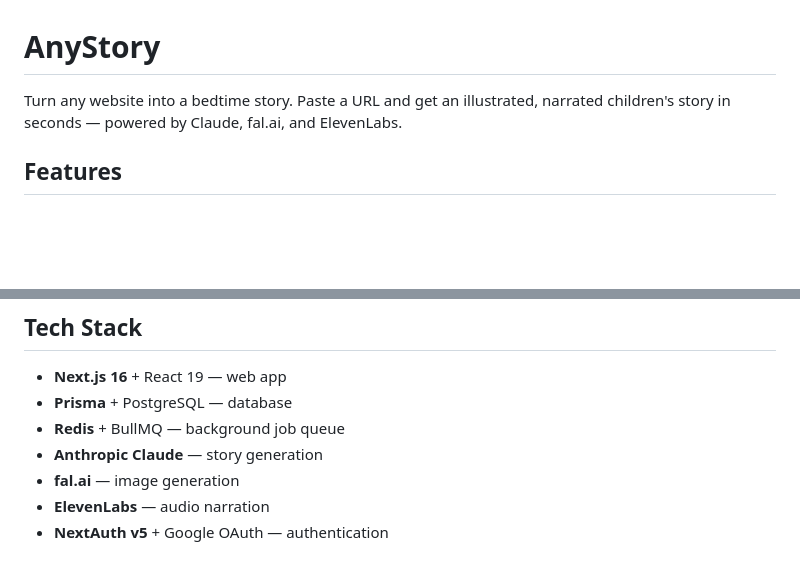
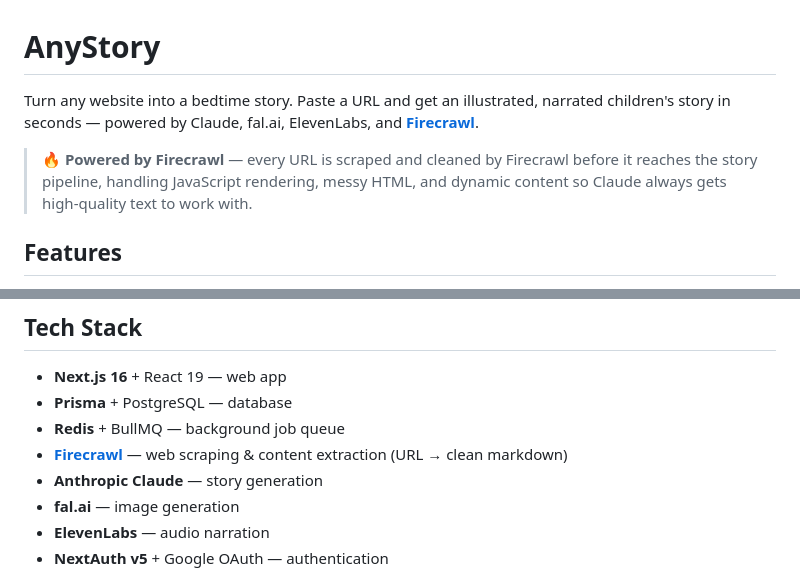
Before and after one commit to kimerran/anystory, a Markdown page: README.md, 2 parts joined by grey strips. Drawn GitHub-style; blank space fills up the shorter version.

Commit message:
docs: highlight Firecrawl in README
Co-Authored-By: Claude Sonnet 4.6 <noreply@anthropic.com>

```diff
--- a/README.md
+++ b/README.md
@@ -1,6 +1,8 @@
 # AnyStory
 
-Turn any website into a bedtime story. Paste a URL and get an illustrated, narrated children's story in seconds — powered by Claude, fal.ai, and ElevenLabs.
+Turn any website into a bedtime story. Paste a URL and get an illustrated, narrated children's story in seconds — powered by Claude, fal.ai, ElevenLabs, and **[Firecrawl](https://firecrawl.dev)**.
+
+> 🔥 **Powered by Firecrawl** — every URL is scraped and cleaned by Firecrawl before it reaches the story pipeline, handling JavaScript rendering, messy HTML, and dynamic content so Claude always gets high-quality text to work with.
 
 ## Features
 
@@ -13,6 +15,7 @@ Turn any website into a bedtime story. Paste a URL and get an illustrated, narra
 - **Next.js 16** + React 19 — web app
 - **Prisma** + PostgreSQL — database
 - **Redis** + BullMQ — background job queue
+- **[Firecrawl](https://firecrawl.dev)** — web scraping & content extraction (URL → clean markdown)
 - **Anthropic Claude** — story generation
 - **fal.ai** — image generation
 - **ElevenLabs** — audio narration
```
